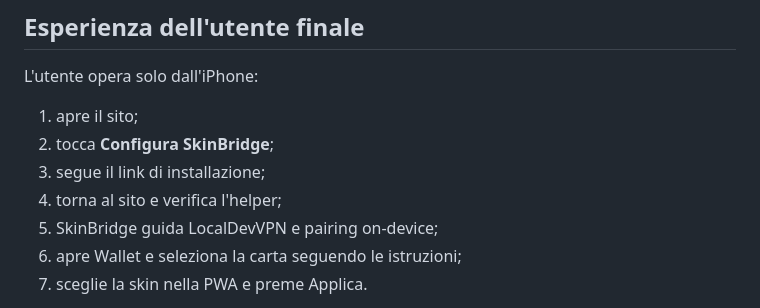
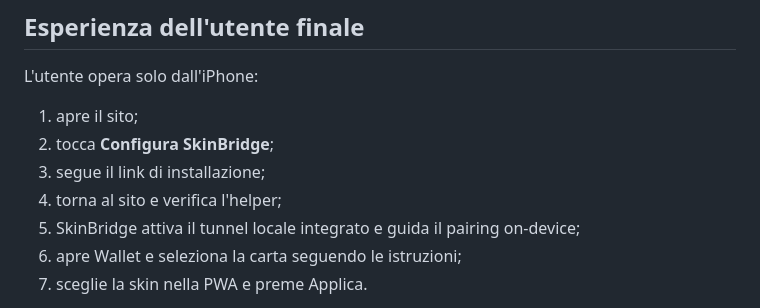
Before and after one commit to edoardoempire-rgb/test, a Markdown page: docs/BUILD_AND_INSTALL_IPHONE.md, the part around the change. Drawn GitHub-style.

Commit message:
Document integrated tunnel onboarding

```diff
--- a/docs/BUILD_AND_INSTALL_IPHONE.md
+++ b/docs/BUILD_AND_INSTALL_IPHONE.md
@@ -22,7 +22,7 @@ L'utente opera solo dall'iPhone:
 2. tocca **Configura SkinBridge**;
 3. segue il link di installazione;
 4. torna al sito e verifica l'helper;
-5. SkinBridge guida LocalDevVPN e pairing on-device;
+5. SkinBridge attiva il tunnel locale integrato e guida il pairing on-device;
 6. apre Wallet e seleziona la carta seguendo le istruzioni;
 7. sceglie la skin nella PWA e preme Applica.
 
```
